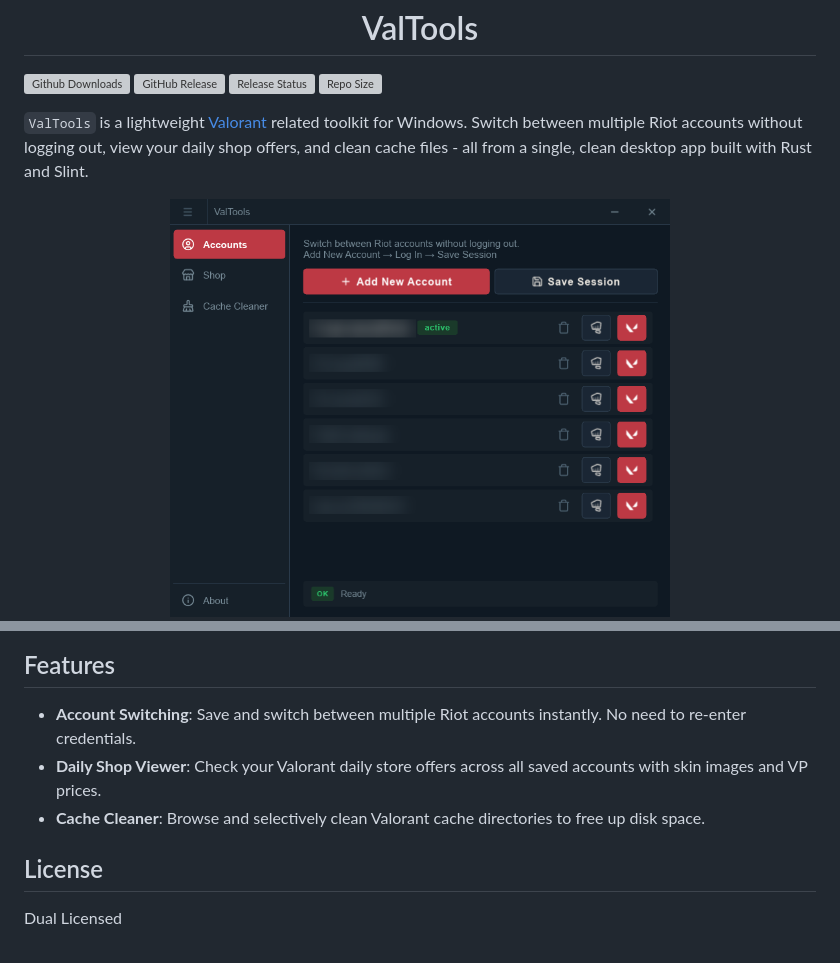
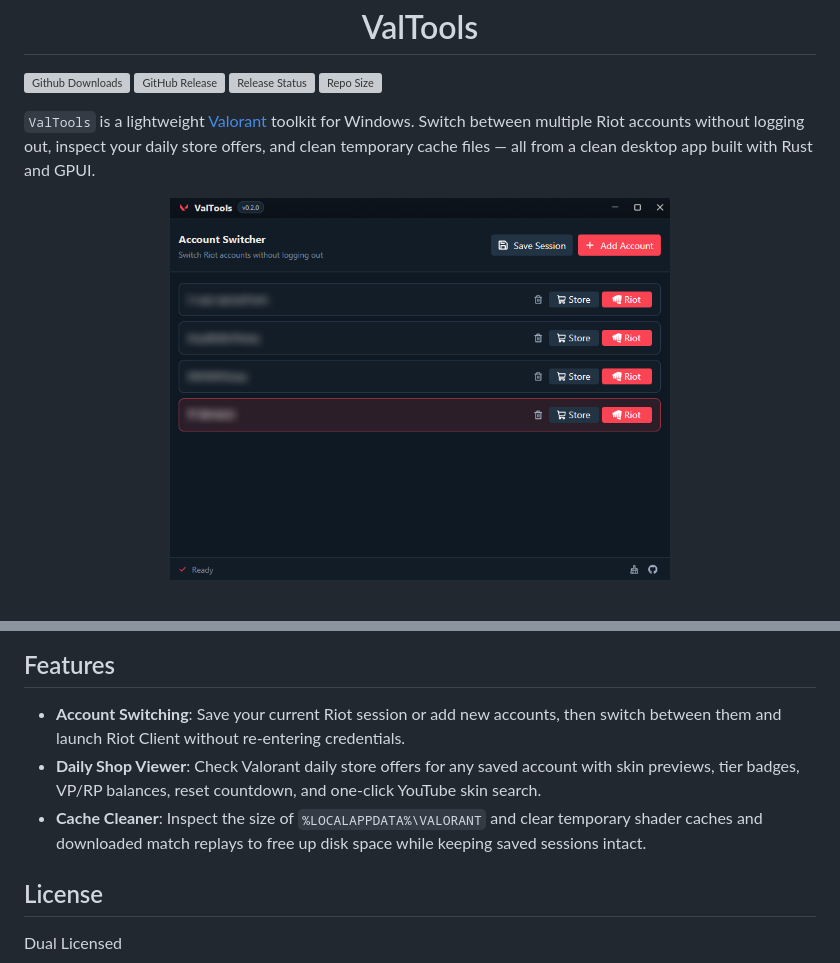
Before and after one commit to clitic/valtools, a Markdown page: README.md, 2 parts joined by grey strips. Drawn GitHub-style; pictures changed too: images/showcase.png, images/store.png (added); blank space fills up the shorter version; grey boxes are pictures that could not be loaded.

Commit message:
updated images

```diff
--- a/README.md
+++ b/README.md
@@ -5,7 +5,7 @@
 [![Release Status](https://img.shields.io/github/actions/workflow/status/clitic/valtools/release.yml?logo=github&style=flat-square)](https://github.com/clitic/valtools/actions)
 [![Repo Size](https://img.shields.io/github/repo-size/clitic/valtools?logo=github&style=flat-square)](https://github.com/clitic/valtools)
 
-`ValTools` is a lightweight [Valorant](https://playvalorant.com) related toolkit for Windows. Switch between multiple Riot accounts without logging out, view your daily shop offers, and clean cache files - all from a single, clean desktop app built with Rust and Slint.
+`ValTools` is a lightweight [Valorant](https://playvalorant.com) toolkit for Windows. Switch between multiple Riot accounts without logging out, inspect your daily store offers, and clean temporary cache files — all from a clean desktop app built with Rust and GPUI.
 
 <div align="center">
   <img src="https://raw.githubusercontent.com/clitic/valtools/refs/heads/main/images/showcase.png" width="500px">
@@ -17,9 +19,9 @@
 
 ## Features
 
-- **Account Switching**: Save and switch between multiple Riot accounts instantly. No need to re-enter credentials.
-- **Daily Shop Viewer**: Check your Valorant daily store offers across all saved accounts with skin images and VP prices.
-- **Cache Cleaner**: Browse and selectively clean Valorant cache directories to free up disk space.
+- **Account Switching**: Save your current Riot session or add new accounts, then switch between them and launch Riot Client without re-entering credentials.
+- **Daily Shop Viewer**: Check Valorant daily store offers for any saved account with skin previews, tier badges, VP/RP balances, reset countdown, and one-click YouTube skin search.
+- **Cache Cleaner**: Inspect the size of `%LOCALAPPDATA%\VALORANT` and clear temporary shader caches and downloaded match replays to free up disk space while keeping saved sessions intact.
 
 ## License
 
```
Also changed, not shown: other parts of README.md (+3 -1 lines), 2 other files.
